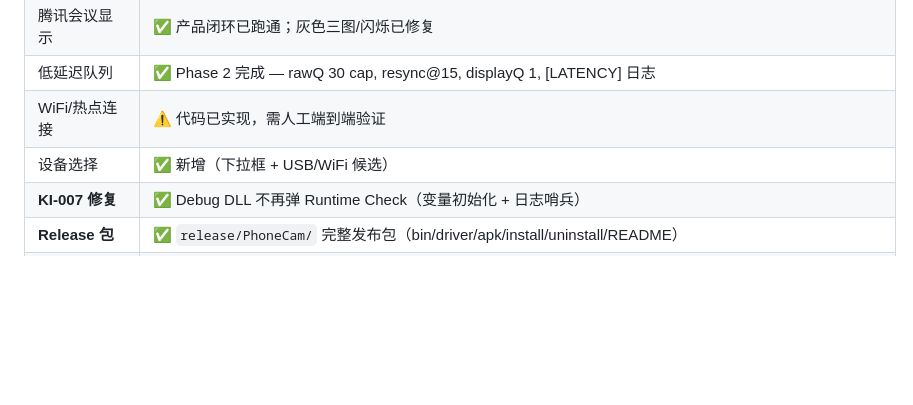
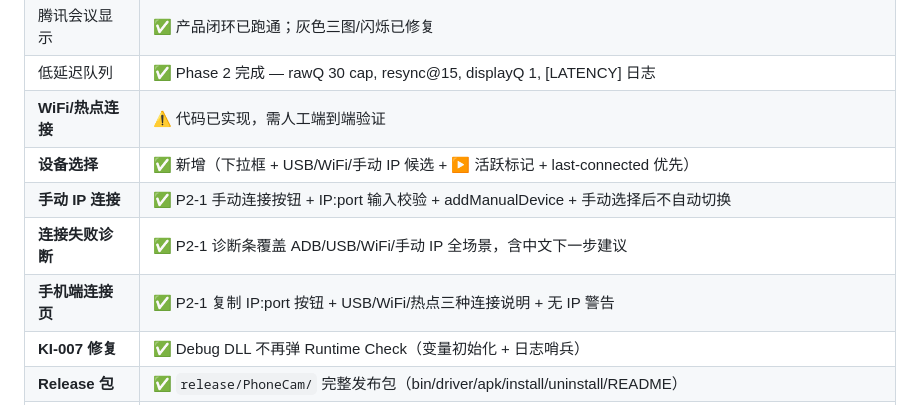
Before and after one commit to 23dzlqhu1/phonecam, a Markdown page: docs/current-status.md, the part around the change. GitHub-like rendering; blank space fills up the shorter version.

Commit message:
p2-1-loop-5: sync docs with P2-1 connection system changes

```diff
--- a/docs/current-status.md
+++ b/docs/current-status.md
@@ -66,8 +66,11 @@
 | **NV12 主链路** | ✅ Pipeline truth audit 完成 (2026-06-18) — DecodeWorker→decodeFrame→composeFromDecodedFrame→Nv12Frame→updateNv12Frame+writeNv12 已恢复接入，QImage/rgbSwapped 仅在 legacy fallback 路径 |
 | 腾讯会议显示 | ✅ 产品闭环已跑通；灰色三图/闪烁已修复 |
 | 低延迟队列 | ✅ Phase 2 完成 — rawQ 30 cap, resync@15, displayQ 1, [LATENCY] 日志 |
-| WiFi/热点连接 | ⚠️ 代码已实现，需人工端到端验证 |
-| 设备选择 | ✅ 新增（下拉框 + USB/WiFi 候选） |
+| **WiFi/热点连接** | ⚠️ 代码已实现，需人工端到端验证 |
+| **设备选择** | ✅ 新增（下拉框 + USB/WiFi/手动 IP 候选 + ▶ 活跃标记 + last-connected 优先） |
+| **手动 IP 连接** | ✅ P2-1 手动连接按钮 + IP:port 输入校验 + addManualDevice + 手动选择后不自动切换 |
+| **连接失败诊断** | ✅ P2-1 诊断条覆盖 ADB/USB/WiFi/手动 IP 全场景，含中文下一步建议 |
+| **手机端连接页** | ✅ P2-1 复制 IP:port 按钮 + USB/WiFi/热点三种连接说明 + 无 IP 警告 |
 | **KI-007 修复** | ✅ Debug DLL 不再弹 Runtime Check（变量初始化 + 日志哨兵） |
 | **Release 包** | ✅ `release/PhoneCam/` 完整发布包（bin/driver/apk/install/uninstall/README） |
 | **一键安装** | ✅ `install.bat` 验收通过（管理员提权、依赖检测、DLL 注册、ADB/APK、DirectShow 验证） |
```
